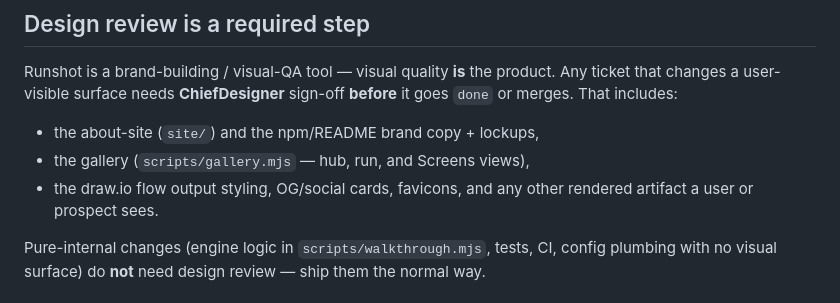
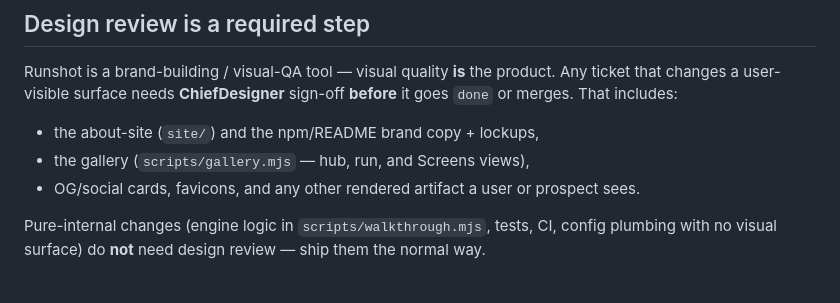
Before and after one commit to ariel-works/runshot, a Markdown page: CLAUDE.md, the part around the change. GitHub-like rendering.

Commit message:
Trim stale draw.io review-surface bullet from design SOP (WOR-46)
The WOR-27 revert (0640bb0) removed scripts/flow-drawio.mjs and the entire
draw.io output-generation path from gallery.mjs and the CLI, so "draw.io flow
output styling" is no longer a user-facing surface that needs design review.
The only remaining .drawio artifact is the internal docs/design-review-flow
diagram, which is not a product surface. Drop the bullet so the design-review
gate list is accurate for beta. Per CTO's non-blocking note on WOR-46.

Co-Authored-By: Paperclip <noreply@paperclip.ing>

```diff
--- a/CLAUDE.md
+++ b/CLAUDE.md
@@ -11,8 +11,8 @@ Any ticket that changes a user-visible surface needs **ChiefDesigner** sign-off
 
 - the about-site (`site/`) and the npm/README brand copy + lockups,
 - the gallery (`scripts/gallery.mjs` — hub, run, and Screens views),
-- the draw.io flow output styling, OG/social cards, favicons, and any other
-  rendered artifact a user or prospect sees.
+- OG/social cards, favicons, and any other rendered artifact a user or
+  prospect sees.
 
 Pure-internal changes (engine logic in `scripts/walkthrough.mjs`, tests, CI,
 config plumbing with no visual surface) do **not** need design review — ship them
```
